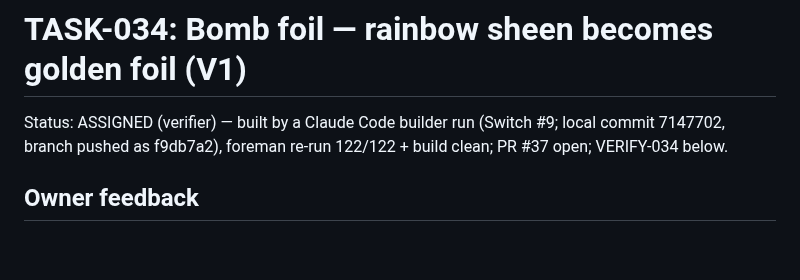
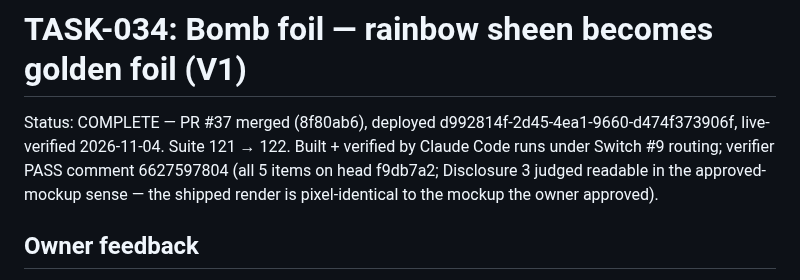
Before and after one commit to Here2Huynh/13-tien-len, a Markdown page: tasks/TASK-034.md, the part around the change. Rendered like a GitHub page; blank space fills up the shorter version.

```diff
--- a/tasks/TASK-034.md
+++ b/tasks/TASK-034.md
@@ -1,6 +1,6 @@
 # TASK-034: Bomb foil — rainbow sheen becomes golden foil (V1)
 
-Status: ASSIGNED (verifier) — built by a Claude Code builder run (Switch #9; local commit 7147702, branch pushed as f9db7a2), foreman re-run 122/122 + build clean; PR #37 open; VERIFY-034 below.
+Status: COMPLETE — PR #37 merged (8f80ab6), deployed d992814f-2d45-4ea1-9660-d474f373906f, live-verified 2026-11-04. Suite 121 → 122. Built + verified by Claude Code runs under Switch #9 routing; verifier PASS comment 6627597804 (all 5 items on head f9db7a2; Disclosure 3 judged readable in the approved-mockup sense — the shipped render is pixel-identical to the mockup the owner approved).
 
 ## Owner feedback
 
```
Also changed, not shown: README.md (+1 -0 lines).
